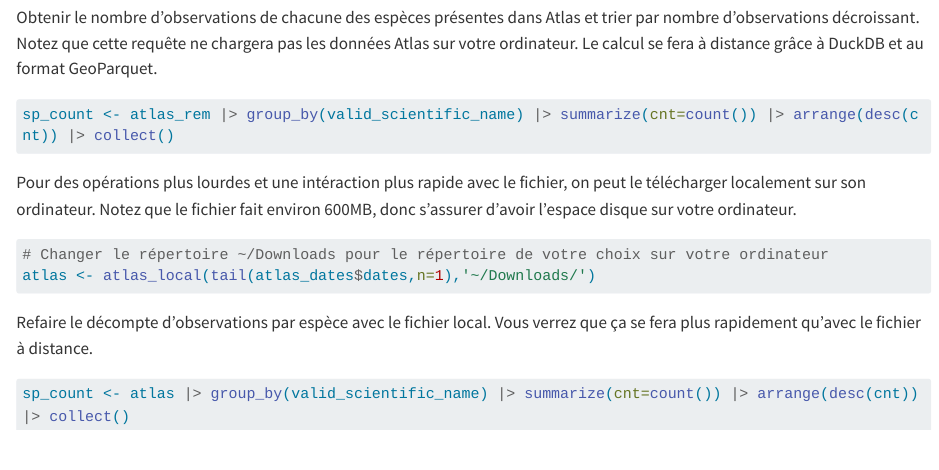
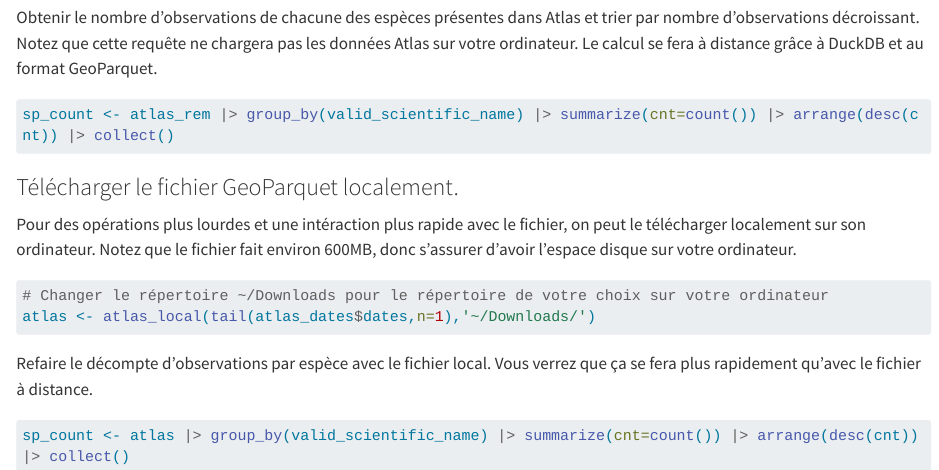
Before and after one commit to ReseauBiodiversiteQuebec/DEV_SUPPORT, a Quarto document (docs/portails/atlas/atlas_geoparquet.qmd): the page in a window 1100 px wide, from 790 px down. Rendered offline with R 4.5, knitr and Pandoc in place of Quarto, with nearby package versions; long lines of code are wrapped.

Commit message:
MAJ Geoparquet

````diff
--- a/docs/portails/atlas/atlas_geoparquet.qmd
+++ b/docs/portails/atlas/atlas_geoparquet.qmd
@@ -40,6 +40,8 @@ Obtenir le nombre d'observations de chacune des espèces présentes dans Atlas e
 sp_count <- atlas_rem |> group_by(valid_scientific_name) |> summarize(cnt=count()) |> arrange(desc(cnt)) |> collect()
 ```
 
+### Télécharger le fichier GeoParquet localement.
+
 Pour des opérations plus lourdes et une intéraction plus rapide avec le fichier, on peut le télécharger localement sur son ordinateur. Notez que le fichier fait environ 600MB, donc s'assurer d'avoir l'espace disque sur votre ordinateur.
 ```r
 # Changer le répertoire ~/Downloads pour le répertoire de votre choix sur votre ordinateur
````
